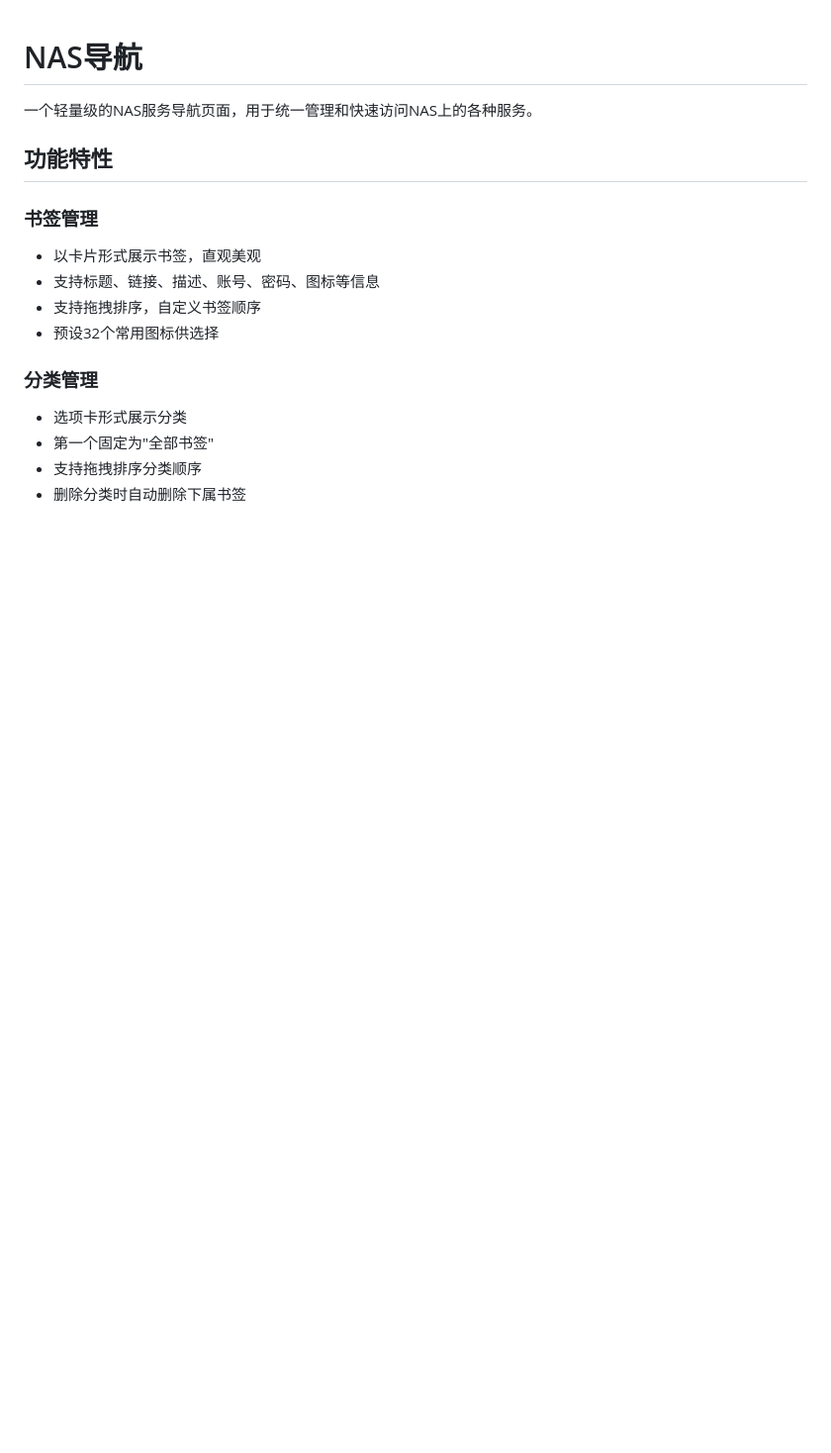
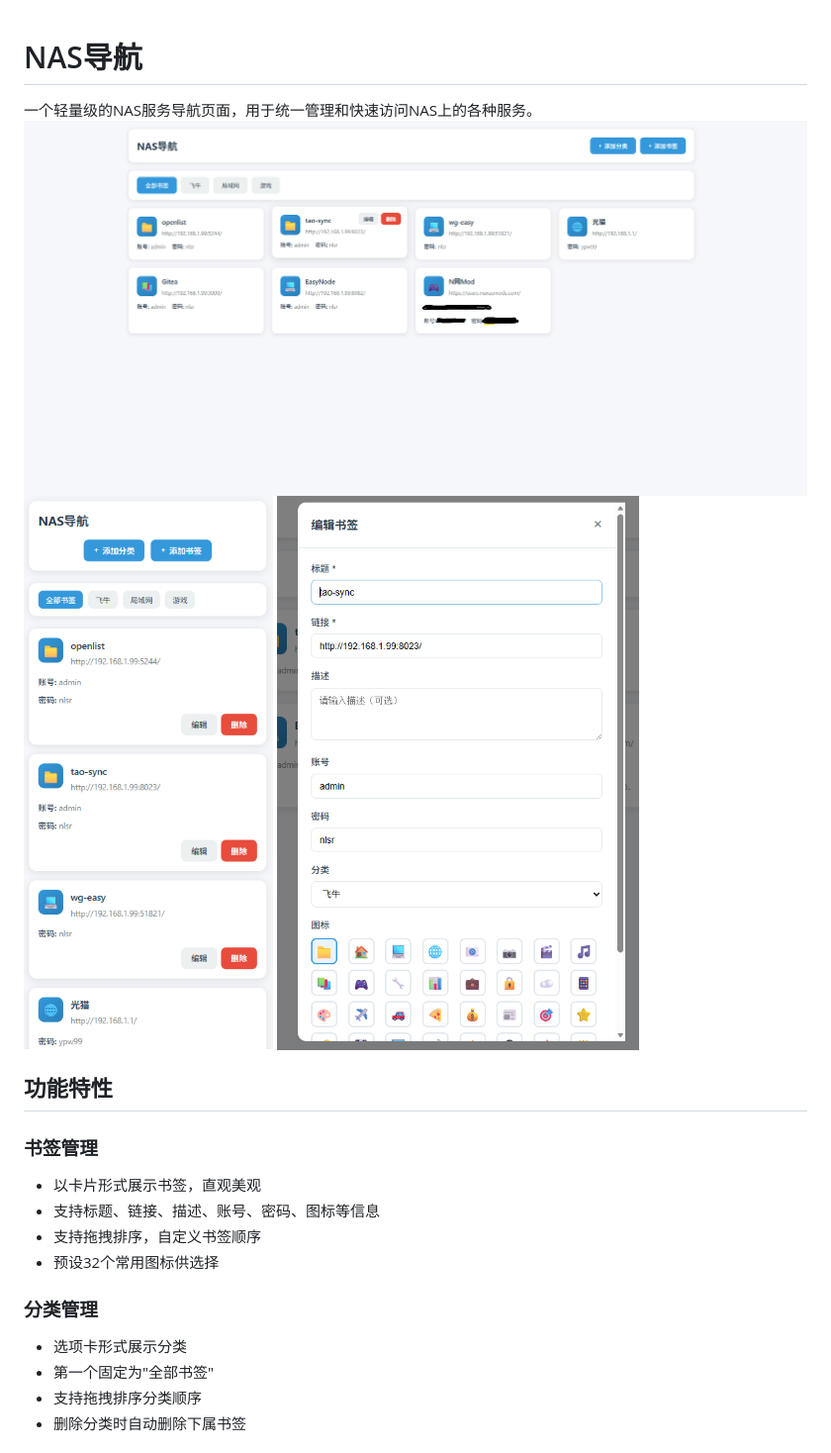
Before and after one commit to lxjxxxxxxxx/nasnav, a Markdown page: README.md, the part around the change. Shown at 99% size. Rendered like a GitHub page; pictures changed too: images/1.png (added), images/2.png (added), images/3.png (added); blank space fills up the shorter version.

Commit message:
增加图片展示

```diff
--- a/README.md
+++ b/README.md
@@ -1,7 +1,9 @@
 # NAS导航
 
 一个轻量级的NAS服务导航页面，用于统一管理和快速访问NAS上的各种服务。
-
+![img](images/1.png)
+![img](images/2.png)
+![img](images/3.png)
 ## 功能特性
 
 ### 书签管理
```
